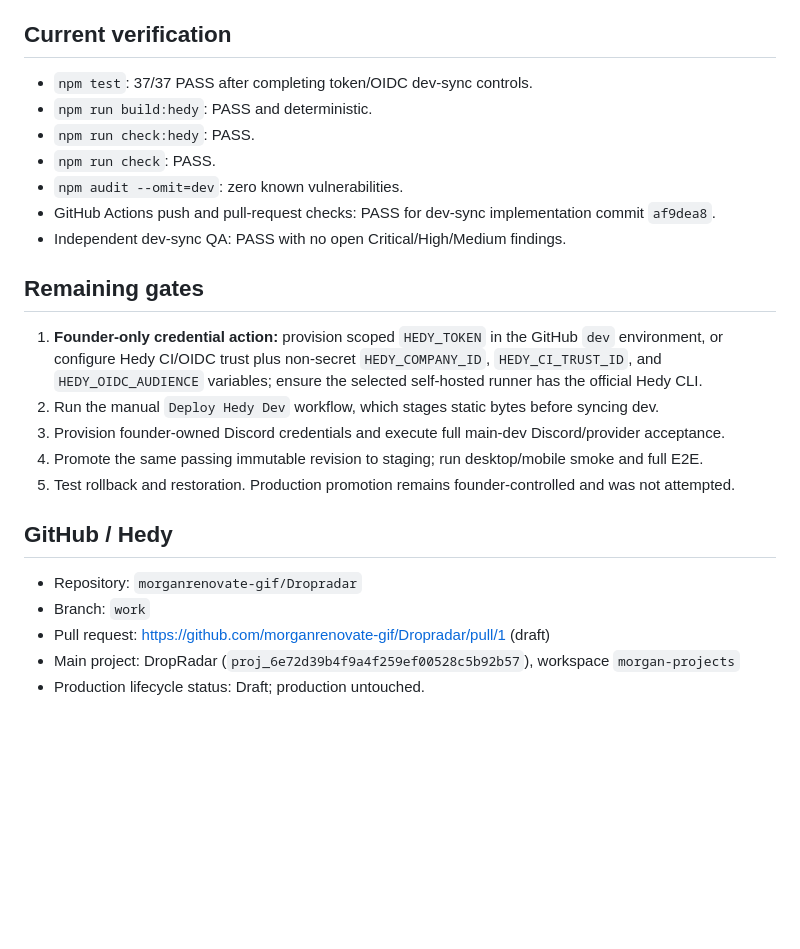
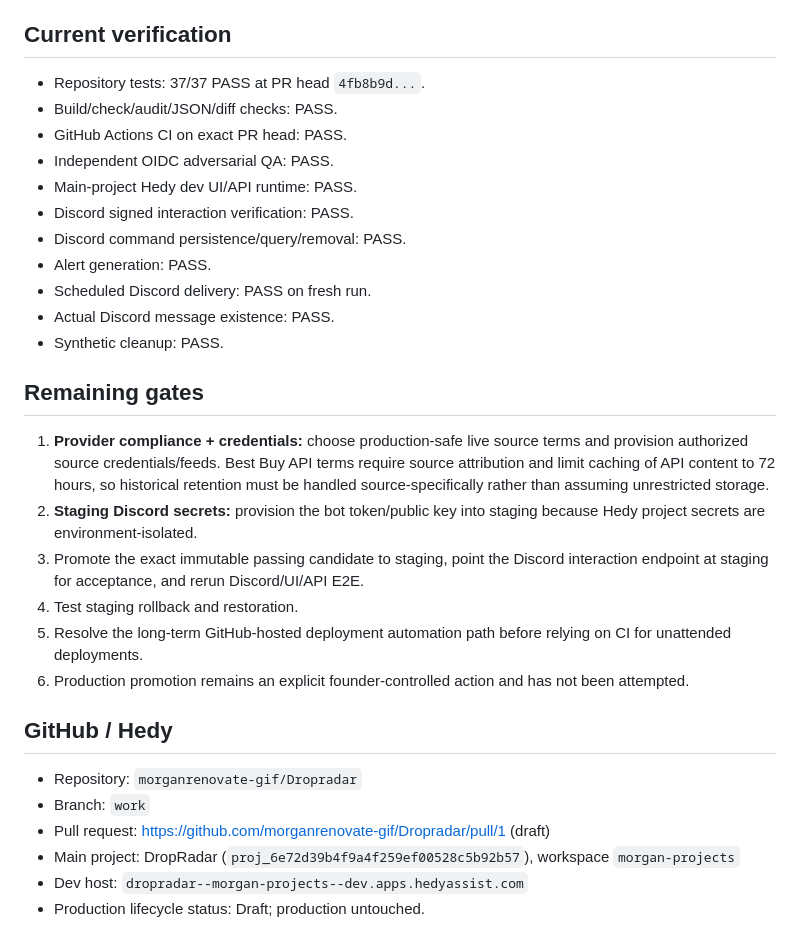
Before and after one commit to morganrenovate-gif/Dropradar, a Markdown page: STATUS.md, the part around one of its changes. Drawn GitHub-style; blank space fills up the shorter version.

```diff
--- a/STATUS.md
+++ b/STATUS.md
@@ -39,25 +50,31 @@ The sandbox deliberately omitted Discord route/delivery because founder-owned Di
 
 ## Current verification
 
-- `npm test`: 37/37 PASS after completing token/OIDC dev-sync controls.
-- `npm run build:hedy`: PASS and deterministic.
-- `npm run check:hedy`: PASS.
-- `npm run check`: PASS.
-- `npm audit --omit=dev`: zero known vulnerabilities.
-- GitHub Actions push and pull-request checks: PASS for dev-sync implementation commit `af9dea8`.
-- Independent dev-sync QA: PASS with no open Critical/High/Medium findings.
+- Repository tests: 37/37 PASS at PR head `4fb8b9d...`.
+- Build/check/audit/JSON/diff checks: PASS.
+- GitHub Actions CI on exact PR head: PASS.
+- Independent OIDC adversarial QA: PASS.
+- Main-project Hedy dev UI/API runtime: PASS.
+- Discord signed interaction verification: PASS.
+- Discord command persistence/query/removal: PASS.
+- Alert generation: PASS.
+- Scheduled Discord delivery: PASS on fresh run.
+- Actual Discord message existence: PASS.
+- Synthetic cleanup: PASS.
 
 ## Remaining gates
 
-1. **Founder-only credential action:** provision scoped `HEDY_TOKEN` in the GitHub `dev` environment, or configure Hedy CI/OIDC trust plus non-secret `HEDY_COMPANY_ID`, `HEDY_CI_TRUST_ID`, and `HEDY_OIDC_AUDIENCE` variables; ensure the selected self-hosted runner has the official Hedy CLI.
-2. Run the manual `Deploy Hedy Dev` workflow, which stages static bytes before syncing dev.
-3. Provision founder-owned Discord credentials and execute full main-dev Discord/provider acceptance.
-4. Promote the same passing immutable revision to staging; run desktop/mobile smoke and full E2E.
-5. Test rollback and restoration. Production promotion remains founder-controlled and was not attempted.
+1. **Provider compliance + credentials:** choose production-safe live source terms and provision authorized source credentials/feeds. Best Buy API terms require source attribution and limit caching of API content to 72 hours, so historical retention must be handled source-specifically rather than assuming unrestricted storage.
+2. **Staging Discord secrets:** provision the bot token/public key into staging because Hedy project secrets are environment-isolated.
+3. Promote the exact immutable passing candidate to staging, point the Discord interaction endpoint at staging for acceptance, and rerun Discord/UI/API E2E.
+4. Test staging rollback and restoration.
+5. Resolve the long-term GitHub-hosted deployment automation path before relying on CI for unattended deployments.
+6. Production promotion remains an explicit founder-controlled action and has not been attempted.
 
 ## GitHub / Hedy
 - Repository: `morganrenovate-gif/Dropradar`
 - Branch: `work`
 - Pull request: https://github.com/morganrenovate-gif/Dropradar/pull/1 (draft)
 - Main project: DropRadar (`proj_6e72d39b4f9a4f259ef00528c5b92b57`), workspace `morgan-projects`
+- Dev host: `dropradar--morgan-projects--dev.apps.hedyassist.com`
 - Production lifecycle status: Draft; production untouched.
```
Also changed, not shown: other parts of STATUS.md (+37 -26 lines).
